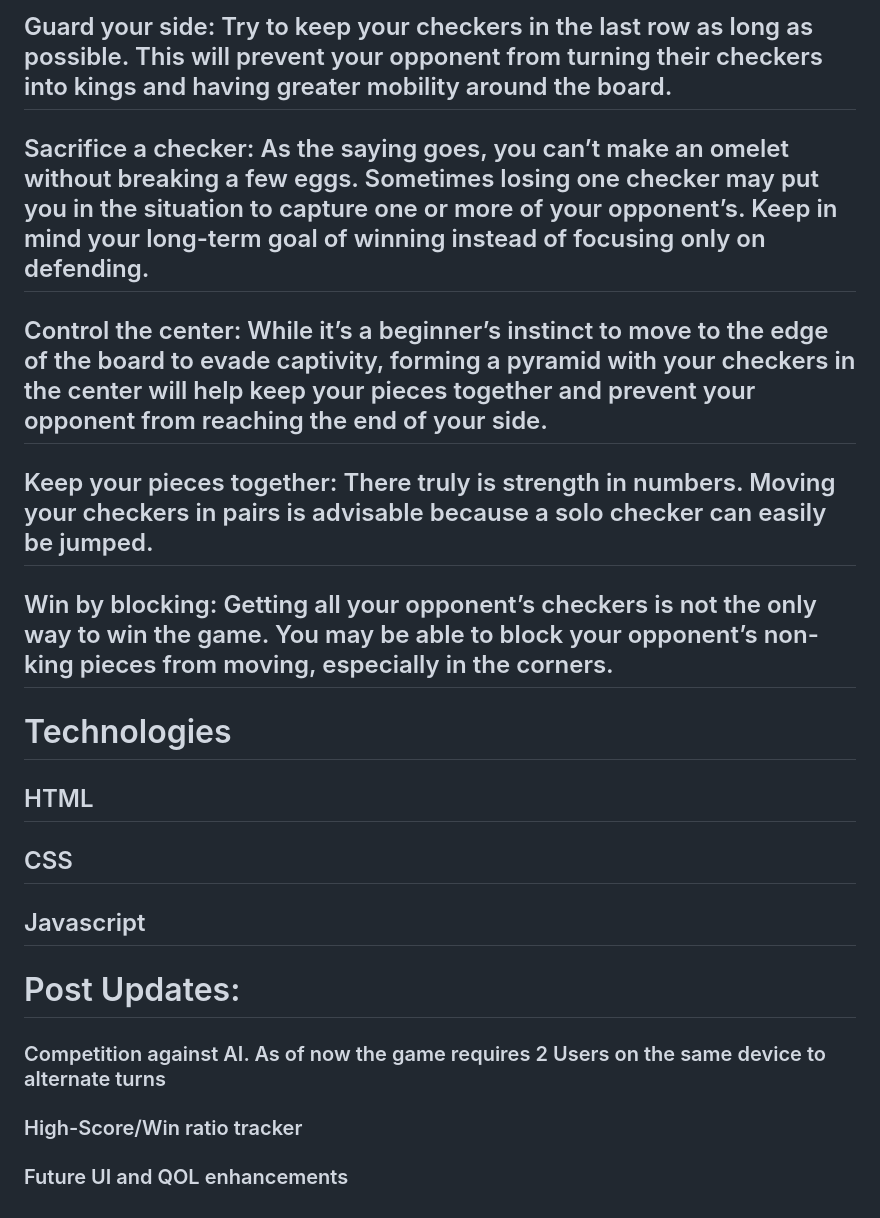
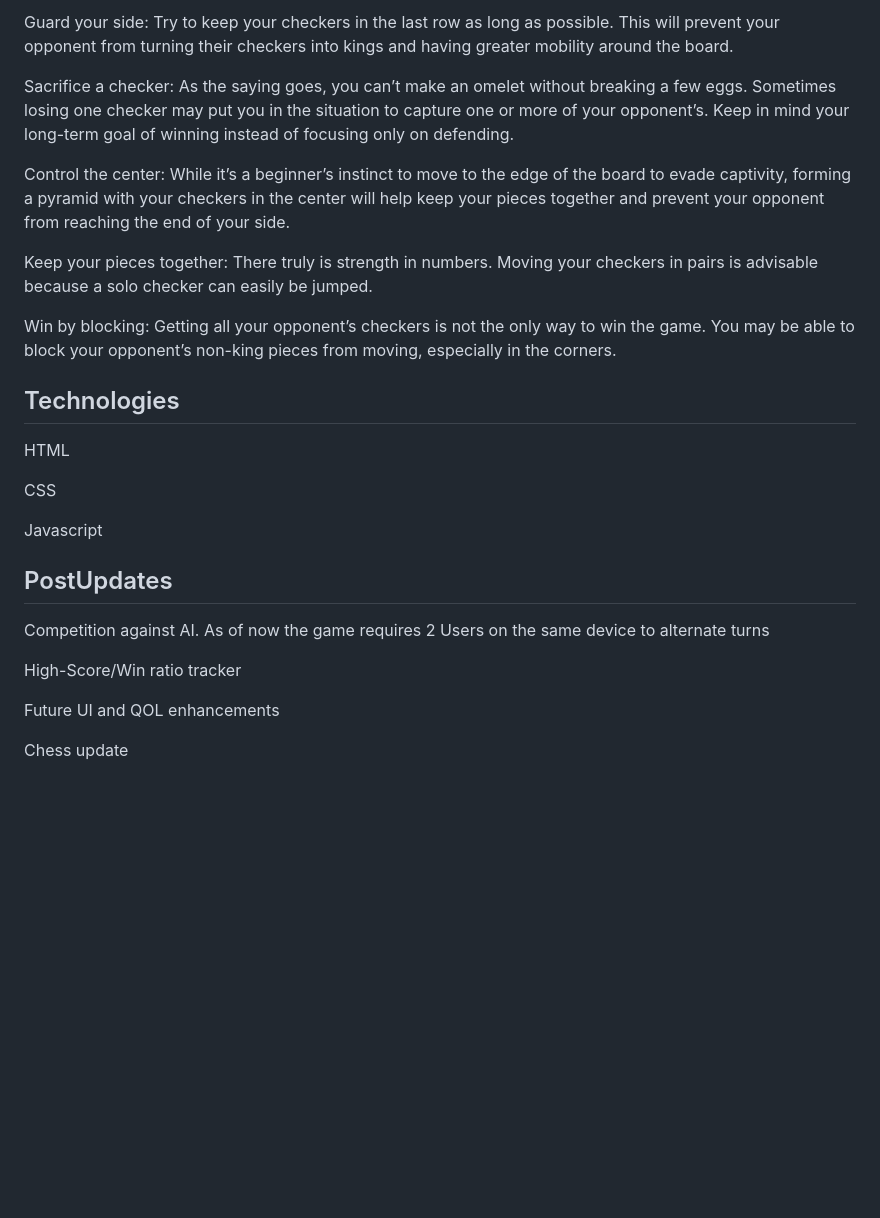
Before and after one commit to chrism-la/checkersGame, a Markdown page: README.md, the part around the change printed below. Drawn GitHub-style; blank space fills up the shorter version.

```diff
--- a/README.md
+++ b/README.md
@@ -66,26 +65,28 @@ Future updates will include a Chess format.
 
-## Guard your side: Try to keep your checkers in the last row as long as possible. This will prevent your opponent from turning their checkers into kings and having greater mobility around the board.
+Guard your side: Try to keep your checkers in the last row as long as possible. This will prevent your opponent from turning their checkers into kings and having greater mobility around the board.
 
-## Sacrifice a checker: As the saying goes, you can’t make an omelet without breaking a few eggs. Sometimes losing one checker may put you in the situation to capture one or more of your opponent’s. Keep in mind your long-term goal of winning instead of focusing only on defending.
+Sacrifice a checker: As the saying goes, you can’t make an omelet without breaking a few eggs. Sometimes losing one checker may put you in the situation to capture one or more of your opponent’s. Keep in mind your long-term goal of winning instead of focusing only on defending.
 
-## Control the center: While it’s a beginner’s instinct to move to the edge of the board to evade captivity, forming a pyramid with your checkers in the center will help keep your pieces together and prevent your opponent from reaching the end of your side.
+Control the center: While it’s a beginner’s instinct to move to the edge of the board to evade captivity, forming a pyramid with your checkers in the center will help keep your pieces together and prevent your opponent from reaching the end of your side.
 
-## Keep your pieces together: There truly is strength in numbers. Moving your checkers in pairs is advisable because a solo checker can easily be jumped.
+Keep your pieces together: There truly is strength in numbers. Moving your checkers in pairs is advisable because a solo checker can easily be jumped.
 
-## Win by blocking: Getting all your opponent’s checkers is not the only way to win the game. You may be able to block your opponent’s non-king pieces from moving, especially in the corners.
+Win by blocking: Getting all your opponent’s checkers is not the only way to win the game. You may be able to block your opponent’s non-king pieces from moving, especially in the corners.
 
-# Technologies
+## Technologies
 
-## HTML
+HTML
 
-## CSS
+CSS
 
-## Javascript
+Javascript
 
-# Post Updates:
+## PostUpdates
 
-### Competition against AI. As of now the game requires 2 Users on the same device to alternate turns
+Competition against AI. As of now the game requires 2 Users on the same device to alternate turns
 
-### High-Score/Win ratio tracker
+High-Score/Win ratio tracker
 
-### Future UI and QOL enhancements
+Future UI and QOL enhancements
+
+Chess update
```
Also changed, not shown: other parts of README.md (+29 -30 lines).
